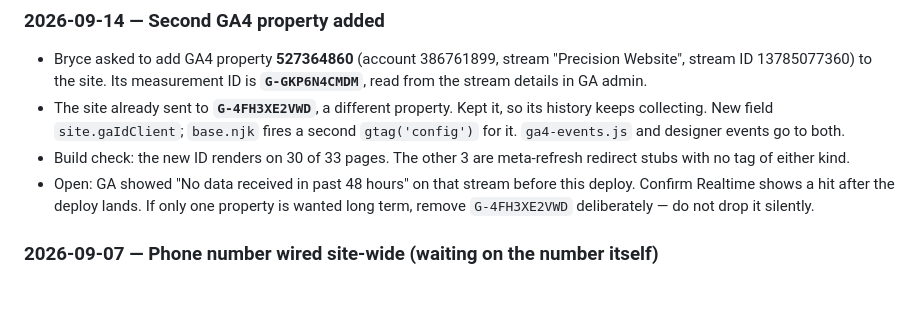
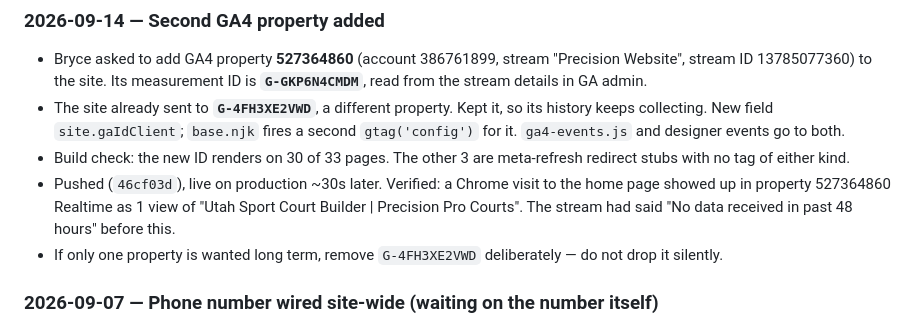
Before and after one commit to Gull-Stack/precision-pro-courts-demo, a Markdown page: CLAUDE.md, the part around the change. GitHub-like rendering; blank space fills up the shorter version.

Commit message:
Docs: GA4 second property verified in Realtime
Co-Authored-By: Claude Opus 5 (1M context) <noreply@anthropic.com>
Claude-Session: https://claude.ai/code/session_01EX4EtedtbJJKzqjUztzLRJ

```diff
--- a/CLAUDE.md
+++ b/CLAUDE.md
@@ -32,9 +32,12 @@ scope, GitHub integration on `Gull-Stack/precision-pro-courts-demo` → push to
   second `gtag('config')` for it. `ga4-events.js` and designer events go to both.
 - Build check: the new ID renders on 30 of 33 pages. The other 3 are meta-refresh
   redirect stubs with no tag of either kind.
-- Open: GA showed "No data received in past 48 hours" on that stream before this
-  deploy. Confirm Realtime shows a hit after the deploy lands. If only one property
-  is wanted long term, remove `G-4FH3XE2VWD` deliberately — do not drop it silently.
+- Pushed (`46cf03d`), live on production ~30s later. Verified: a Chrome visit to
+  the home page showed up in property 527364860 Realtime as 1 view of "Utah Sport
+  Court Builder | Precision Pro Courts". The stream had said "No data received in
+  past 48 hours" before this.
+- If only one property is wanted long term, remove `G-4FH3XE2VWD` deliberately —
+  do not drop it silently.
 
 ### 2026-09-07 — Phone number wired site-wide (waiting on the number itself)
 - Sam asked to get the phone number up on the website. The site had **no phone
```
